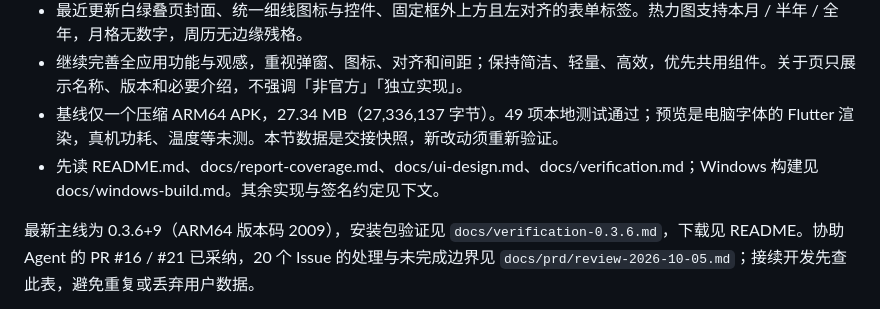
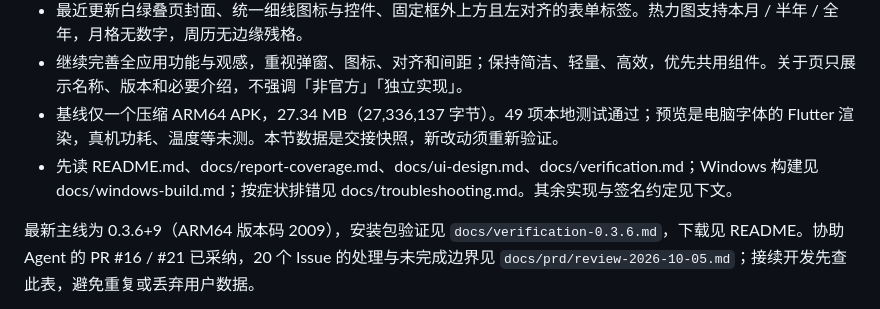
Before and after one commit to z3275630-ops/shuye-reader, a Markdown page: AGENTS.md, the part around the change. Drawn GitHub-style.

Commit message:
新增「症状 → 真因」排错表
- docs/troubleshooting.md：按日期统计 / 书库迁移备份 / 导入 / 界面交互 / 构建体积五组，把已定位过真因的坑列成症状-真因-来源三列
- AGENTS.md：必读清单加一行入口

每行都指向具体 Issue 或文档位置；未确认真因的观察不入表

```diff
--- a/AGENTS.md
+++ b/AGENTS.md
@@ -9,7 +9,7 @@
 - 最近更新白绿叠页封面、统一细线图标与控件、固定框外上方且左对齐的表单标签。热力图支持本月 / 半年 / 全年，月格无数字，周历无边缘残格。
 - 继续完善全应用功能与观感，重视弹窗、图标、对齐和间距；保持简洁、轻量、高效，优先共用组件。关于页只展示名称、版本和必要介绍，不强调「非官方」「独立实现」。
 - 基线仅一个压缩 ARM64 APK，27.34 MB（27,336,137 字节）。49 项本地测试通过；预览是电脑字体的 Flutter 渲染，真机功耗、温度等未测。本节数据是交接快照，新改动须重新验证。
-- 先读 README.md、docs/report-coverage.md、docs/ui-design.md、docs/verification.md；Windows 构建见 docs/windows-build.md。其余实现与签名约定见下文。
+- 先读 README.md、docs/report-coverage.md、docs/ui-design.md、docs/verification.md；Windows 构建见 docs/windows-build.md；按症状排错见 docs/troubleshooting.md。其余实现与签名约定见下文。
 
 最新主线为 0.3.6+9（ARM64 版本码 2009），安装包验证见 `docs/verification-0.3.6.md`，下载见 README。协助 Agent 的 PR #16 / #21 已采纳，20 个 Issue 的处理与未完成边界见 `docs/prd/review-2026-10-05.md`；接续开发先查此表，避免重复或丢弃用户数据。
 
```
Also changed, not shown: docs/troubleshooting.md (added, +62 -0 lines).
